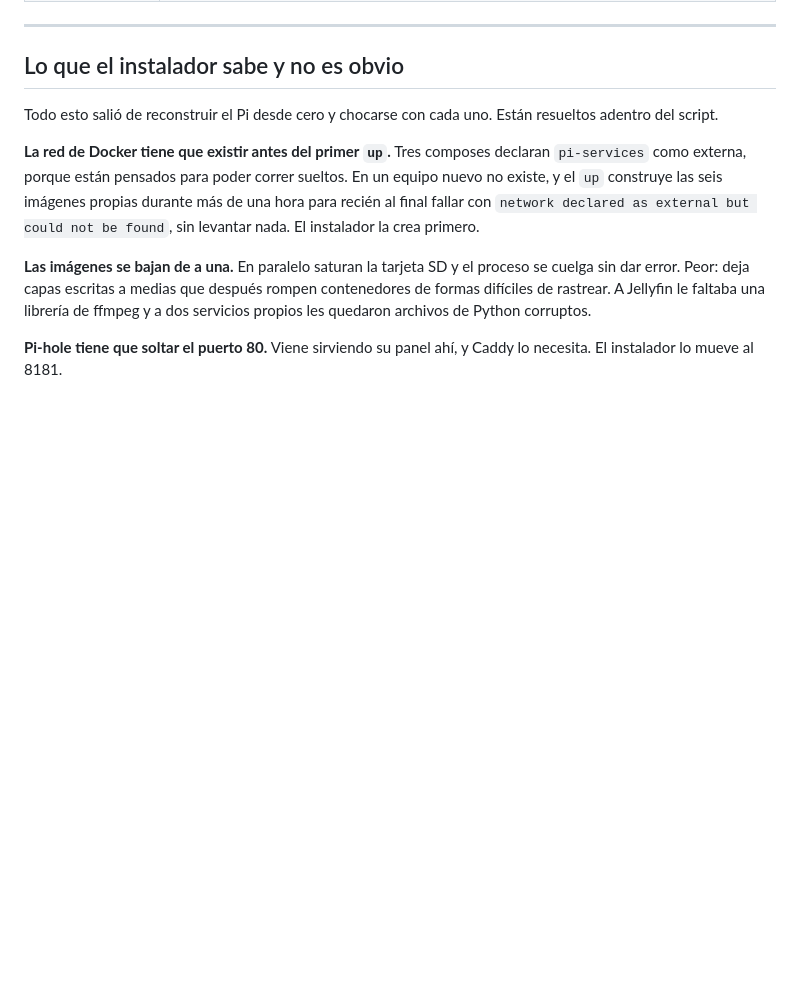
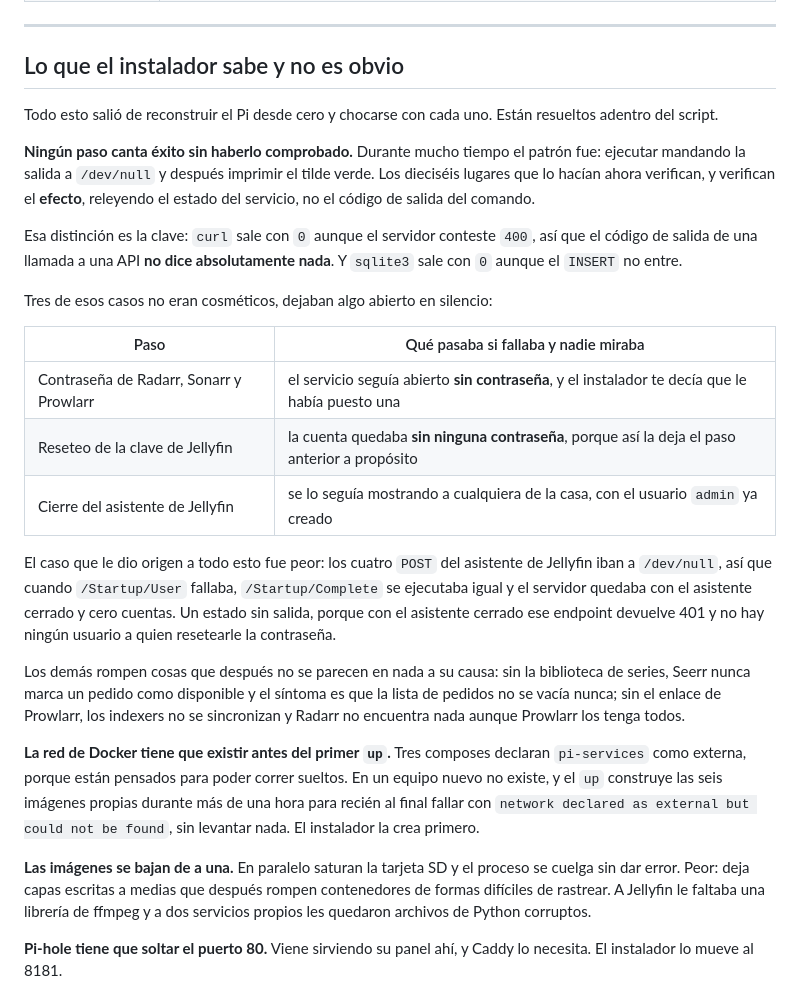
Before and after one commit to Jerolussich/Pi-Services, a Markdown page: docs/INSTALADOR.md, the part around the change. Rendered like a GitHub page; blank space fills up the shorter version.

Commit message:
docs(instalador): dejar escrito que ningun paso canta exito sin comprobarlo
Es lo mas importante que hay que saber del script y no estaba en ningun lado.
Queda la distincion que lo explica todo: se verifica el EFECTO releyendo el
estado del servicio, no el codigo de salida, porque curl sale con 0 aunque el
servidor conteste 400 y sqlite3 sale con 0 aunque el INSERT no entre.

Y la tabla de los tres casos que no eran cosmeticos, que dejaban un servicio
abierto en silencio mientras el instalador te decia lo contrario.

```diff
--- a/docs/INSTALADOR.md
+++ b/docs/INSTALADOR.md
@@ -356,6 +356,22 @@ Es la forma normal de usarlo, no una excepción.
 
 Todo esto salió de reconstruir el Pi desde cero y chocarse con cada uno. Están resueltos adentro del script.
 
+**Ningún paso canta éxito sin haberlo comprobado.** Durante mucho tiempo el patrón fue: ejecutar mandando la salida a `/dev/null` y después imprimir el tilde verde. Los dieciséis lugares que lo hacían ahora verifican, y verifican el **efecto**, releyendo el estado del servicio, no el código de salida del comando.
+
+Esa distinción es la clave: `curl` sale con `0` aunque el servidor conteste `400`, así que el código de salida de una llamada a una API **no dice absolutamente nada**. Y `sqlite3` sale con `0` aunque el `INSERT` no entre.
+
+Tres de esos casos no eran cosméticos, dejaban algo abierto en silencio:
+
+| Paso | Qué pasaba si fallaba y nadie miraba |
+|---|---|
+| Contraseña de Radarr, Sonarr y Prowlarr | el servicio seguía abierto **sin contraseña**, y el instalador te decía que le había puesto una |
+| Reseteo de la clave de Jellyfin | la cuenta quedaba **sin ninguna contraseña**, porque así la deja el paso anterior a propósito |
+| Cierre del asistente de Jellyfin | se lo seguía mostrando a cualquiera de la casa, con el usuario `admin` ya creado |
+
+El caso que le dio origen a todo esto fue peor: los cuatro `POST` del asistente de Jellyfin iban a `/dev/null`, así que cuando `/Startup/User` fallaba, `/Startup/Complete` se ejecutaba igual y el servidor quedaba con el asistente cerrado y cero cuentas. Un estado sin salida, porque con el asistente cerrado ese endpoint devuelve 401 y no hay ningún usuario a quien resetearle la contraseña.
+
+Los demás rompen cosas que después no se parecen en nada a su causa: sin la biblioteca de series, Seerr nunca marca un pedido como disponible y el síntoma es que la lista de pedidos no se vacía nunca; sin el enlace de Prowlarr, los indexers no se sincronizan y Radarr no encuentra nada aunque Prowlarr los tenga todos.
+
 **La red de Docker tiene que existir antes del primer `up`.** Tres composes declaran `pi-services` como externa, porque están pensados para poder correr sueltos. En un equipo nuevo no existe, y el `up` construye las seis imágenes propias durante más de una hora para recién al final fallar con `network declared as external but could not be found`, sin levantar nada. El instalador la crea primero.
 
 **Las imágenes se bajan de a una.** En paralelo saturan la tarjeta SD y el proceso se cuelga sin dar error. Peor: deja capas escritas a medias que después rompen contenedores de formas difíciles de rastrear. A Jellyfin le faltaba una librería de ffmpeg y a dos servicios propios les quedaron archivos de Python corruptos.
```
